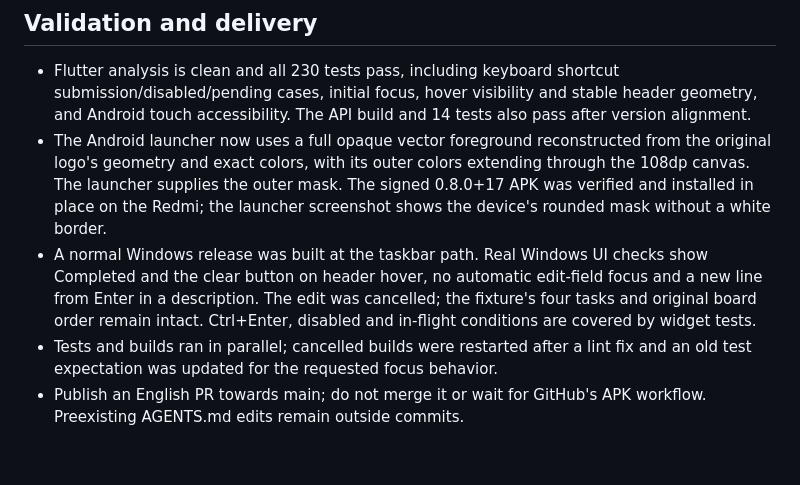
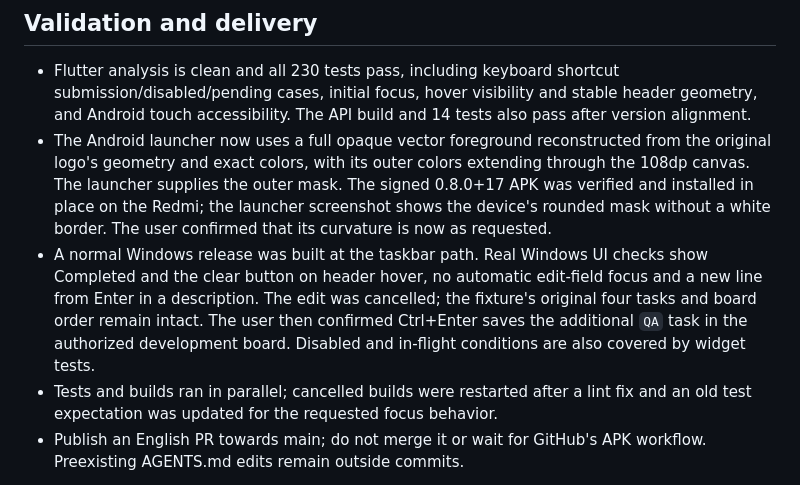
Before and after one commit to macorisd/microplanner, a Markdown page: plans/plan-20261030T082359945Z-version0.8.0.md, the part around the change. GitHub-like rendering; blank space fills up the shorter version.

Commit message:
docs: record device and keyboard confirmation

```diff
--- a/plans/plan-20261030T082359945Z-version0.8.0.md
+++ b/plans/plan-20261030T082359945Z-version0.8.0.md
@@ -50,11 +50,14 @@ focus behavior, including disabled and in-flight saves.
   extending through the 108dp canvas. The launcher supplies the outer mask.
   The signed 0.8.0+17 APK was verified and installed in place on the Redmi; the
   launcher screenshot shows the device's rounded mask without a white border.
+  The user confirmed that its curvature is now as requested.
 - A normal Windows release was built at the taskbar path. Real Windows UI
   checks show Completed and the clear button on header hover, no automatic
   edit-field focus and a new line from Enter in a description. The edit was
-  cancelled; the fixture's four tasks and original board order remain intact.
-  Ctrl+Enter, disabled and in-flight conditions are covered by widget tests.
+  cancelled; the fixture's original four tasks and board order remain intact.
+  The user then confirmed Ctrl+Enter saves the additional `QA` task in the
+  authorized development board. Disabled and in-flight conditions are also
+  covered by widget tests.
 - Tests and builds ran in parallel; cancelled builds were restarted after a lint
   fix and an old test expectation was updated for the requested focus behavior.
 - Publish an English PR towards main; do not merge it or wait for GitHub's APK
```
